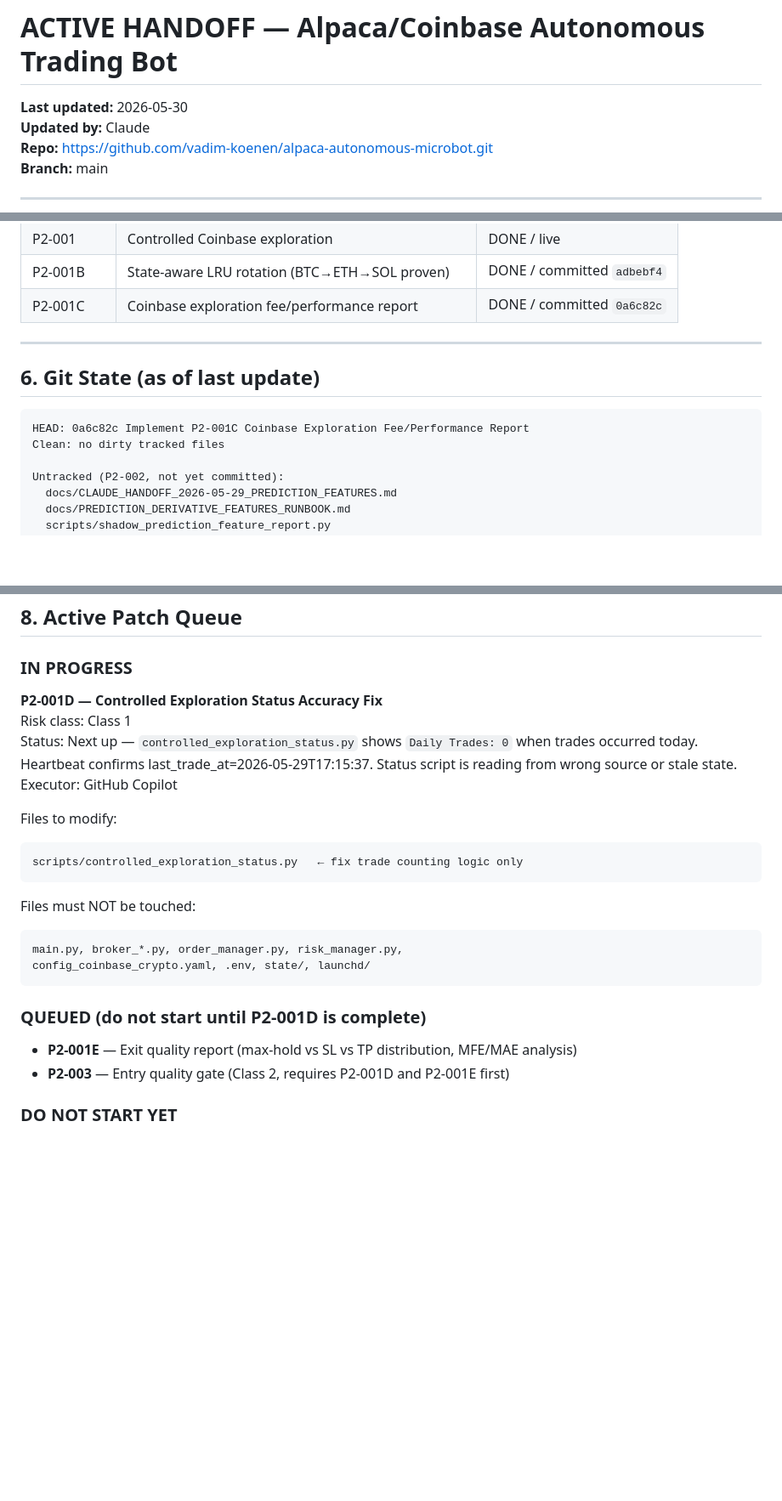
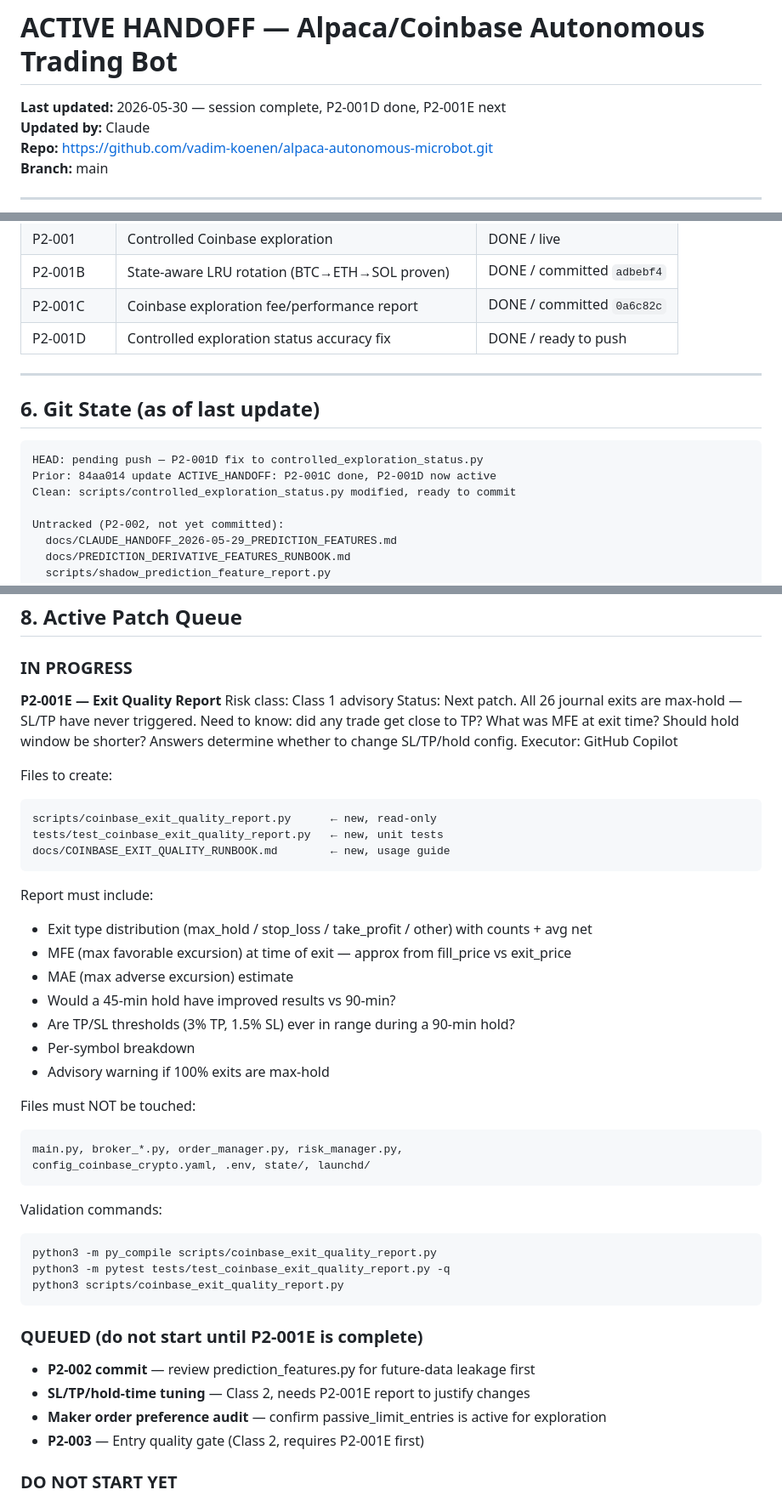
Before and after one commit to vadim-koenen/alpaca-autonomous-microbot, a Markdown page: docs/ACTIVE_HANDOFF.md, 3 parts joined by grey strips. Shown at 85% size. GitHub-like rendering; blank space fills up the shorter version.

Commit message:
P2-001D done: fix exploration status counting + handoff updated for P2-001E

````diff
--- a/docs/ACTIVE_HANDOFF.md
+++ b/docs/ACTIVE_HANDOFF.md
@@ -2,7 +2,7 @@
 <!-- This file is the shared context layer between Claude (advisor) and ChatGPT/Copilot (executor). -->
 <!-- Update this file after every session. Both AIs read from here. Do not let it go stale. -->
 
-**Last updated:** 2026-05-30
+**Last updated:** 2026-05-30 — session complete, P2-001D done, P2-001E next
 **Updated by:** Claude
 **Repo:** https://github.com/vadim-koenen/alpaca-autonomous-microbot.git
 **Branch:** main
@@ -99,14 +99,16 @@ fee_model:
 | P2-001 | Controlled Coinbase exploration | DONE / live |
 | P2-001B | State-aware LRU rotation (BTC→ETH→SOL proven) | DONE / committed `adbebf4` |
 | P2-001C | Coinbase exploration fee/performance report | DONE / committed `0a6c82c` |
+| P2-001D | Controlled exploration status accuracy fix | DONE / ready to push |
 
 ---
 
 ## 6. Git State (as of last update)
 
 ```
-HEAD: 0a6c82c Implement P2-001C Coinbase Exploration Fee/Performance Report
-Clean: no dirty tracked files
+HEAD: pending push — P2-001D fix to controlled_exploration_status.py
+Prior: 84aa014 update ACTIVE_HANDOFF: P2-001C done, P2-001D now active
+Clean: scripts/controlled_exploration_status.py modified, ready to commit
 
 Untracked (P2-002, not yet committed):
   docs/CLAUDE_HANDOFF_2026-05-29_PREDICTION_FEATURES.md
@@ -145,24 +147,45 @@ From confirmed live trade data (6 completed cycles):
 ## 8. Active Patch Queue
 
 ### IN PROGRESS
-**P2-001D — Controlled Exploration Status Accuracy Fix**
-Risk class: Class 1
-Status: Next up — `controlled_exploration_status.py` shows `Daily Trades: 0` when trades occurred today. Heartbeat confirms last_trade_at=2026-05-29T17:15:37. Status script is reading from wrong source or stale state.
+**P2-001E — Exit Quality Report**
+Risk class: Class 1 advisory
+Status: Next patch. All 26 journal exits are max-hold — SL/TP have never triggered.
+Need to know: did any trade get close to TP? What was MFE at exit time? Should
+hold window be shorter? Answers determine whether to change SL/TP/hold config.
 Executor: GitHub Copilot
 
-Files to modify:
+Files to create:
 ```
-scripts/controlled_exploration_status.py   ← fix trade counting logic only
+scripts/coinbase_exit_quality_report.py      ← new, read-only
+tests/test_coinbase_exit_quality_report.py   ← new, unit tests
+docs/COINBASE_EXIT_QUALITY_RUNBOOK.md        ← new, usage guide
 ```
+Report must include:
+- Exit type distribution (max_hold / stop_loss / take_profit / other) with counts + avg net
+- MFE (max favorable excursion) at time of exit — approx from fill_price vs exit_price
+- MAE (max adverse excursion) estimate
+- Would a 45-min hold have improved results vs 90-min?
+- Are TP/SL thresholds (3% TP, 1.5% SL) ever in range during a 90-min hold?
+- Per-symbol breakdown
+- Advisory warning if 100% exits are max-hold
+
 Files must NOT be touched:
 ```
 main.py, broker_*.py, order_manager.py, risk_manager.py,
 config_coinbase_crypto.yaml, .env, state/, launchd/
 ```
+Validation commands:
+```bash
+python3 -m py_compile scripts/coinbase_exit_quality_report.py
+python3 -m pytest tests/test_coinbase_exit_quality_report.py -q
+python3 scripts/coinbase_exit_quality_report.py
+```
 
-### QUEUED (do not start until P2-001D is complete)
-- **P2-001E** — Exit quality report (max-hold vs SL vs TP distribution, MFE/MAE analysis)
-- **P2-003** — Entry quality gate (Class 2, requires P2-001D and P2-001E first)
+### QUEUED (do not start until P2-001E is complete)
+- **P2-002 commit** — review prediction_features.py for future-data leakage first
+- **SL/TP/hold-time tuning** — Class 2, needs P2-001E report to justify changes
+- **Maker order preference audit** — confirm passive_limit_entries is active for exploration
+- **P2-003** — Entry quality gate (Class 2, requires P2-001E first)
 
 ### DO NOT START YET
 - Any TP/SL/hold-time config changes
````
Also changed, not shown: other parts of docs/ACTIVE_HANDOFF.md (+1 -0 lines).
